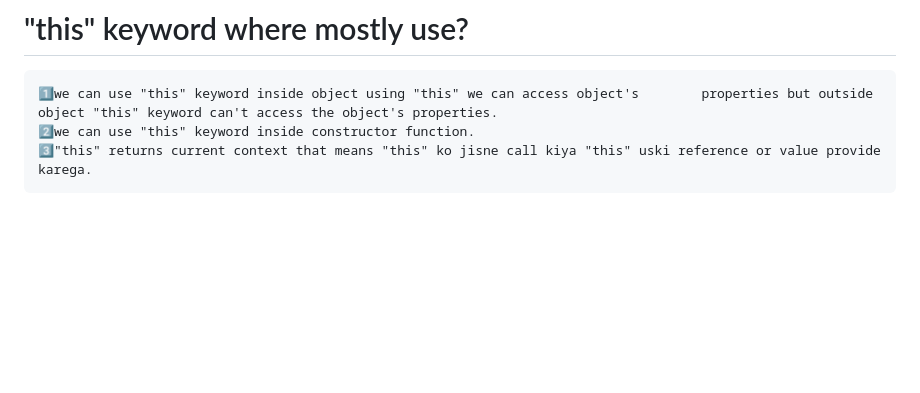
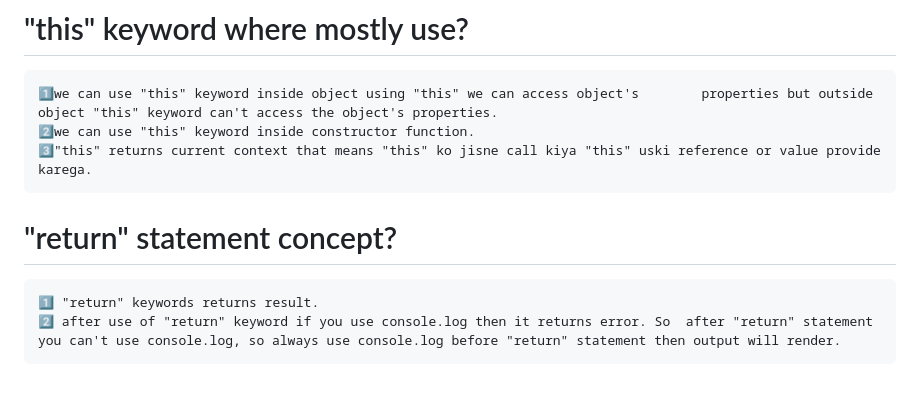
Before and after one commit to nikhil-fd/nikhil-js, a Markdown page: JS_knowledge_shortway.md, the part around the change. Rendered like a GitHub page; blank space fills up the shorter version.

Commit message:
js concept in shortcut way

````diff
--- a/JS_knowledge_shortway.md
+++ b/JS_knowledge_shortway.md
@@ -47,3 +47,8 @@ only we mentioned <button></button> even then it will react as "submit" button.
 2️⃣we can use "this" keyword inside constructor function.
 3️⃣"this" returns current context that means "this" ko jisne call kiya "this" uski reference or value provide karega.
 ```
+# "return" statement concept?
+```text
+1️⃣ "return" keywords returns result.
+2️⃣ after use of "return" keyword if you use console.log then it returns error. So  after "return" statement you can't use console.log, so always use console.log before "return" statement then output will render.
+```
````
